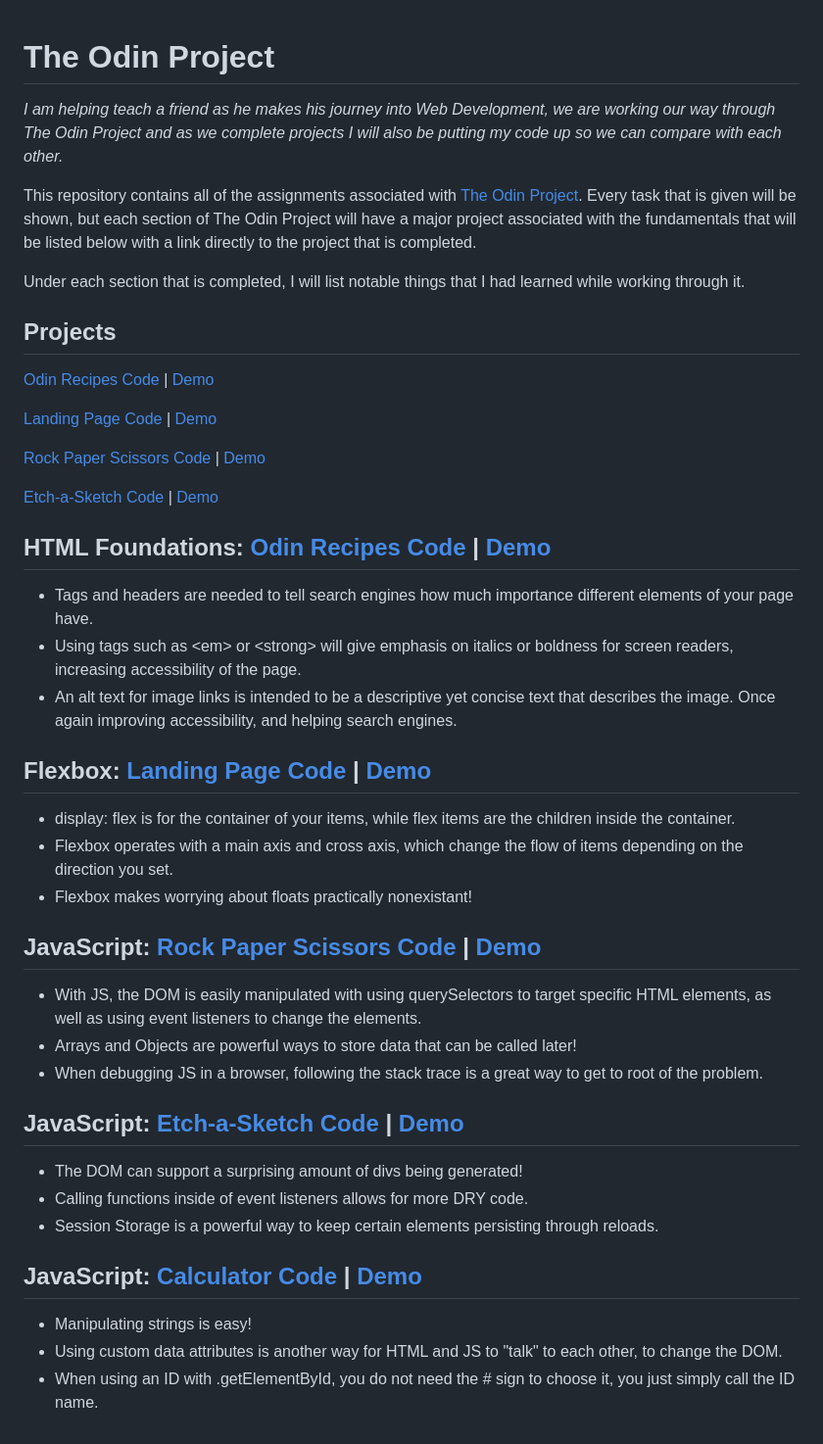
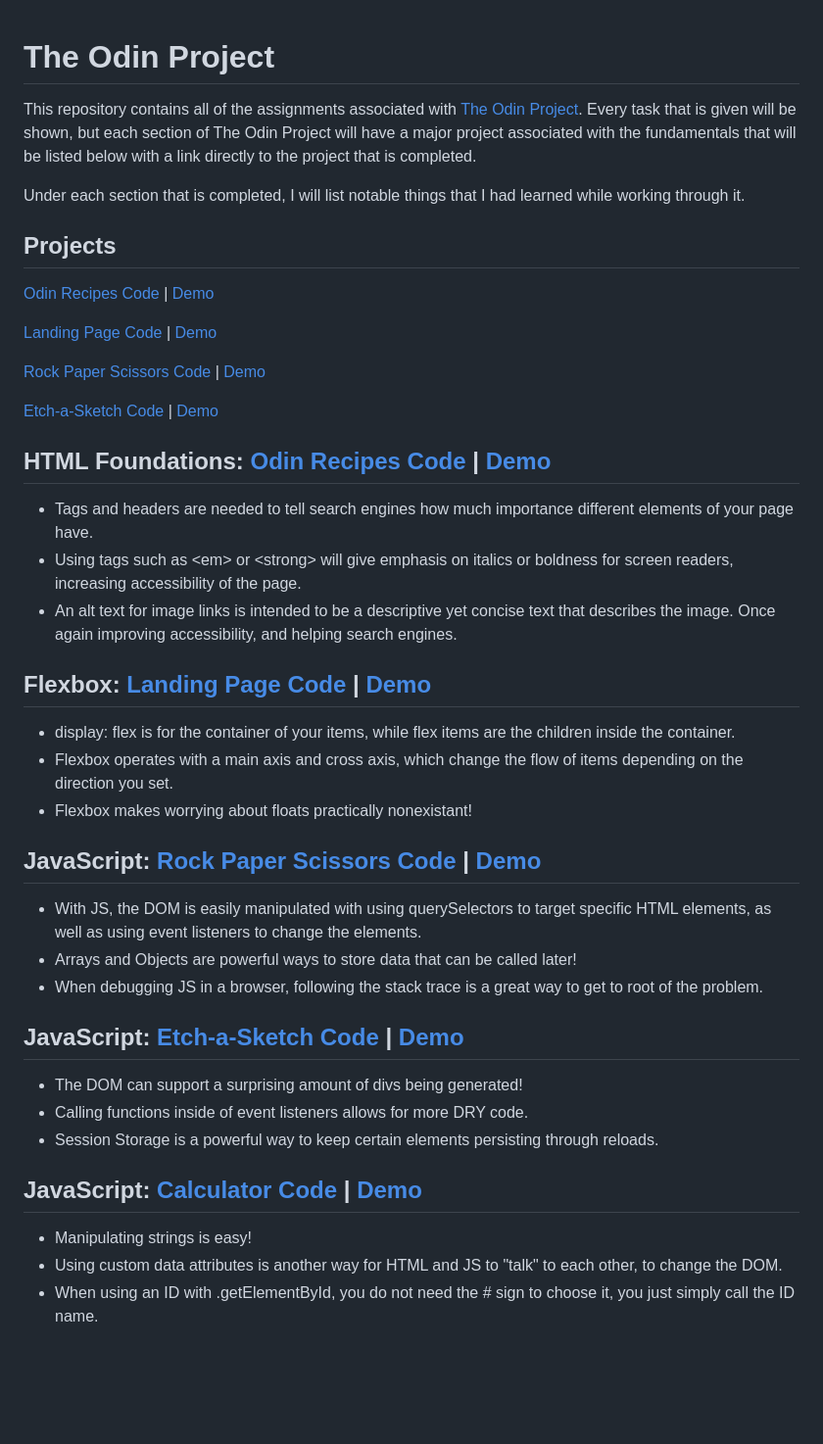
Before and after one commit to cmRingmaker/The-Odin-Project, a Markdown page: README.md, the part around the change. Shown at 98% size. GitHub-like rendering; blank space fills up the shorter version.

```diff
--- a/README.md
+++ b/README.md
@@ -1,12 +1,11 @@
 # The Odin Project
-*I am helping teach a friend as he makes his journey into Web Development, we are working our way through The Odin Project and as we complete projects I will also be putting my code up so we can compare with each other.*
 
 This repository contains all of the assignments associated with [The Odin Project](https://www.theodinproject.com/). Every task that is given will be shown, but each section of The Odin Project will have a major project associated with the fundamentals that will be listed below with a link directly to the project that is completed.
 
 Under each section that is completed, I will list notable things that I had learned while working through it.
 
-Projects
----
+## Projects
+
 [Odin Recipes Code](https://github.com/cmRingmaker/The-Odin-Project/tree/main/odin-recipes) | [Demo](https://cmringmaker.github.io/The-Odin-Project/odin-recipes/)
 
 [Landing Page Code](https://github.com/cmRingmaker/The-Odin-Project/tree/main/landing-page) | [Demo](https://cmringmaker.github.io/The-Odin-Project/landing-page/)
@@ -15,32 +14,32 @@ Projects
 
 [Etch-a-Sketch Code](https://github.com/cmRingmaker/The-Odin-Project/tree/main/etch-a-sketch) | [Demo](https://cmringmaker.github.io/The-Odin-Project/etch-a-sketch/)
 
-HTML Foundations: [Odin Recipes Code](https://github.com/cmRingmaker/The-Odin-Project/tree/main/odin-recipes) | [Demo](https://cmringmaker.github.io/The-Odin-Project/odin-recipes/)
----
-* Tags and headers are needed to tell search engines how much importance different elements of your page have.
-* Using tags such as \<em> or \<strong> will give emphasis on italics or boldness for screen readers, increasing accessibility of the page.
-* An alt text for image links is intended to be a descriptive yet concise text that describes the image. Once again improving accessibility, and helping search engines.
+## HTML Foundations: [Odin Recipes Code](https://github.com/cmRingmaker/The-Odin-Project/tree/main/odin-recipes) | [Demo](https://cmringmaker.github.io/The-Odin-Project/odin-recipes/)
 
-Flexbox: [Landing Page Code](https://github.com/cmRingmaker/The-Odin-Project/tree/main/landing-page) | [Demo](https://cmringmaker.github.io/The-Odin-Project/landing-page/)
----
-* display: flex is for the container of your items, while flex items are the children inside the container.
-* Flexbox operates with a main axis and cross axis, which change the flow of items depending on the direction you set.
-* Flexbox makes worrying about floats practically nonexistant!
+- Tags and headers are needed to tell search engines how much importance different elements of your page have.
+- Using tags such as \<em> or \<strong> will give emphasis on italics or boldness for screen readers, increasing accessibility of the page.
+- An alt text for image links is intended to be a descriptive yet concise text that describes the image. Once again improving accessibility, and helping search engines.
 
-JavaScript: [Rock Paper Scissors Code](https://github.com/cmRingmaker/The-Odin-Project/tree/main/rock-paper-scissors) | [Demo](https://cmringmaker.github.io/The-Odin-Project/rock-paper-scissors/)
----
-* With JS, the DOM is easily manipulated with using querySelectors to target specific HTML elements, as well as using event listeners to change the elements.
-* Arrays and Objects are powerful ways to store data that can be called later!
-* When debugging JS in a browser, following the stack trace is a great way to get to root of the problem.
+## Flexbox: [Landing Page Code](https://github.com/cmRingmaker/The-Odin-Project/tree/main/landing-page) | [Demo](https://cmringmaker.github.io/The-Odin-Project/landing-page/)
 
-JavaScript: [Etch-a-Sketch Code](https://github.com/cmRingmaker/The-Odin-Project/tree/main/etch-a-sketch) | [Demo](https://cmringmaker.github.io/The-Odin-Project/etch-a-sketch/)
----
-* The DOM can support a surprising amount of divs being generated!
-* Calling functions inside of event listeners allows for more DRY code.
-* Session Storage is a powerful way to keep certain elements persisting through reloads.
+- display: flex is for the container of your items, while flex items are the children inside the container.
+- Flexbox operates with a main axis and cross axis, which change the flow of items depending on the direction you set.
+- Flexbox makes worrying about floats practically nonexistant!
 
-JavaScript: [Calculator Code](https://github.com/cmRingmaker/The-Odin-Project/tree/main/calculator) | [Demo](https://cmringmaker.github.io/The-Odin-Project/calculator/)
----
-* Manipulating strings is easy!
-* Using custom data attributes is another way for HTML and JS to "talk" to each other, to change the DOM.
-* When using an ID with .getElementById, you do not need the # sign to choose it, you just simply call the ID name.
+## JavaScript: [Rock Paper Scissors Code](https://github.com/cmRingmaker/The-Odin-Project/tree/main/rock-paper-scissors) | [Demo](https://cmringmaker.github.io/The-Odin-Project/rock-paper-scissors/)
+
+- With JS, the DOM is easily manipulated with using querySelectors to target specific HTML elements, as well as using event listeners to change the elements.
+- Arrays and Objects are powerful ways to store data that can be called later!
+- When debugging JS in a browser, following the stack trace is a great way to get to root of the problem.
+
+## JavaScript: [Etch-a-Sketch Code](https://github.com/cmRingmaker/The-Odin-Project/tree/main/etch-a-sketch) | [Demo](https://cmringmaker.github.io/The-Odin-Project/etch-a-sketch/)
+
+- The DOM can support a surprising amount of divs being generated!
+- Calling functions inside of event listeners allows for more DRY code.
+- Session Storage is a powerful way to keep certain elements persisting through reloads.
+
+## JavaScript: [Calculator Code](https://github.com/cmRingmaker/The-Odin-Project/tree/main/calculator) | [Demo](https://cmringmaker.github.io/The-Odin-Project/calculator/)
+
+- Manipulating strings is easy!
+- Using custom data attributes is another way for HTML and JS to "talk" to each other, to change the DOM.
+- When using an ID with .getElementById, you do not need the # sign to choose it, you just simply call the ID name.
```
